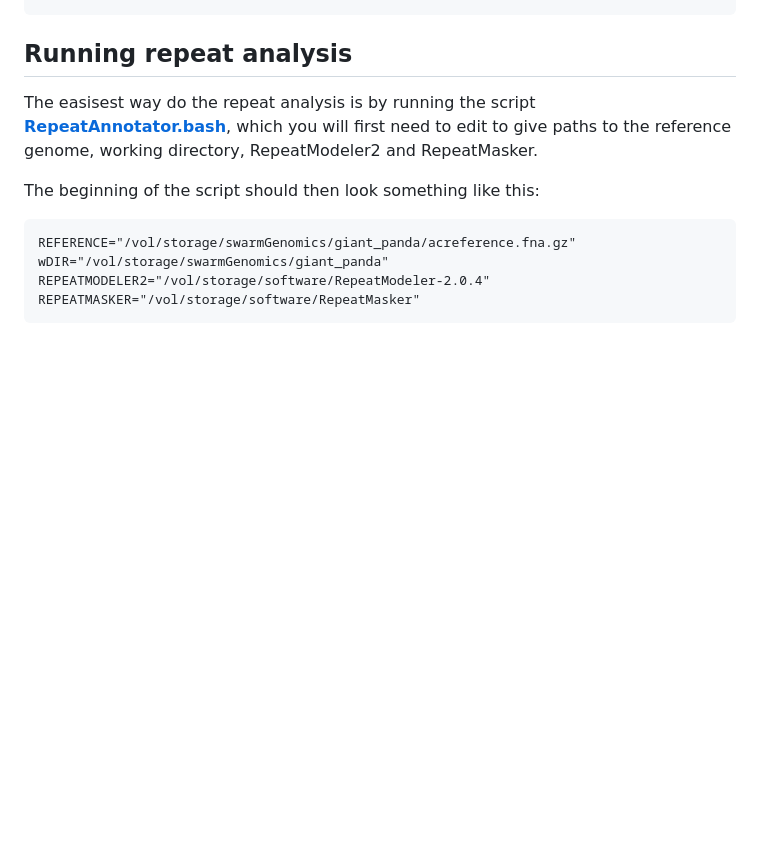
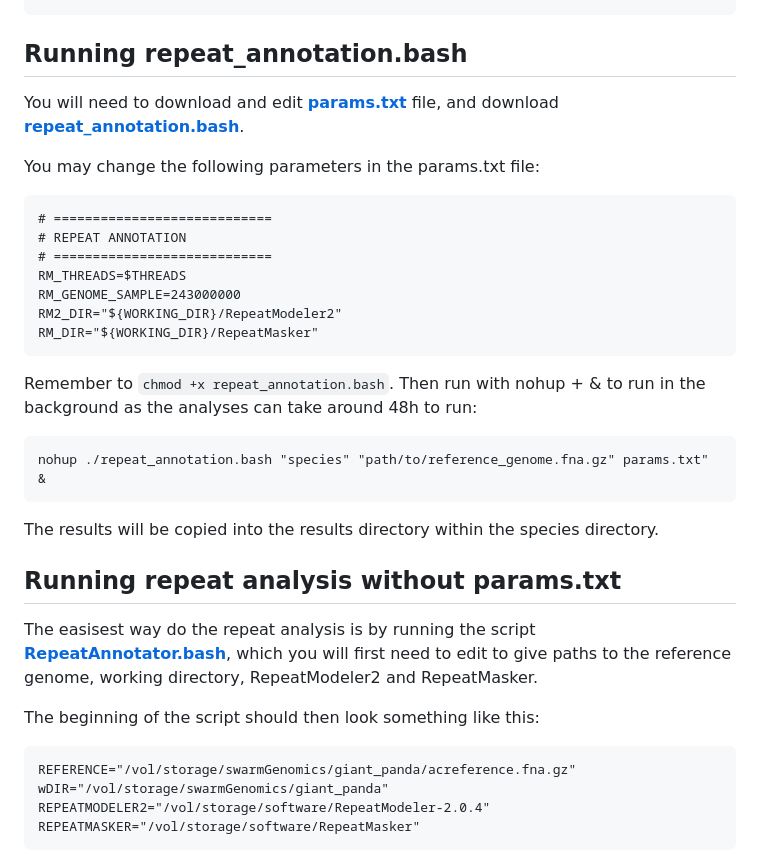
Before and after one commit to AureKylmanen/Swarmgenomics, a Markdown page: 10. Repeat Analysis.md, the part around the change. Drawn GitHub-style; blank space fills up the shorter version.

````diff
--- a/10. Repeat Analysis.md
+++ b/10. Repeat Analysis.md
@@ -163,7 +163,27 @@ perl ./configure
 */vol/storage/software/mafft-7.505-with-extensions/bin
 */vol/storage/software/NINJA-0.95-cluster_only/NINJA
 ```
-## Running repeat analysis
+## Running repeat_annotation.bash
+You will need to download and edit [**params.txt**](https://github.com/AureKylmanen/Swarmgenomics/blob/main/Parameters/params.txt) file, and download [**repeat_annotation.bash**](https://github.com/AureKylmanen/Swarmgenomics/blob/main/Scripts/repeat_annotation.bash).
+
+You may change the following parameters in the params.txt file:
+```
+# ============================
+# REPEAT ANNOTATION
+# ============================
+RM_THREADS=$THREADS
+RM_GENOME_SAMPLE=243000000
+RM2_DIR="${WORKING_DIR}/RepeatModeler2"
+RM_DIR="${WORKING_DIR}/RepeatMasker"
+```
+
+Remember to ```chmod +x repeat_annotation.bash```. Then run with nohup + & to run in the background as the analyses can take around 48h to run:
+```
+nohup ./repeat_annotation.bash "species" "path/to/reference_genome.fna.gz" params.txt" &
+```
+The results will be copied into the results directory within the species directory.
+
+## Running repeat analysis without params.txt
 
 The easisest way do the repeat analysis is by running the script [**RepeatAnnotator.bash**](https://github.com/AureKylmanen/Swarmgenomics/blob/main/Scripts/RepeatAnnotator.bash), which you will first need to edit to give paths to the reference genome, working directory, RepeatModeler2 and RepeatMasker.
 
````
